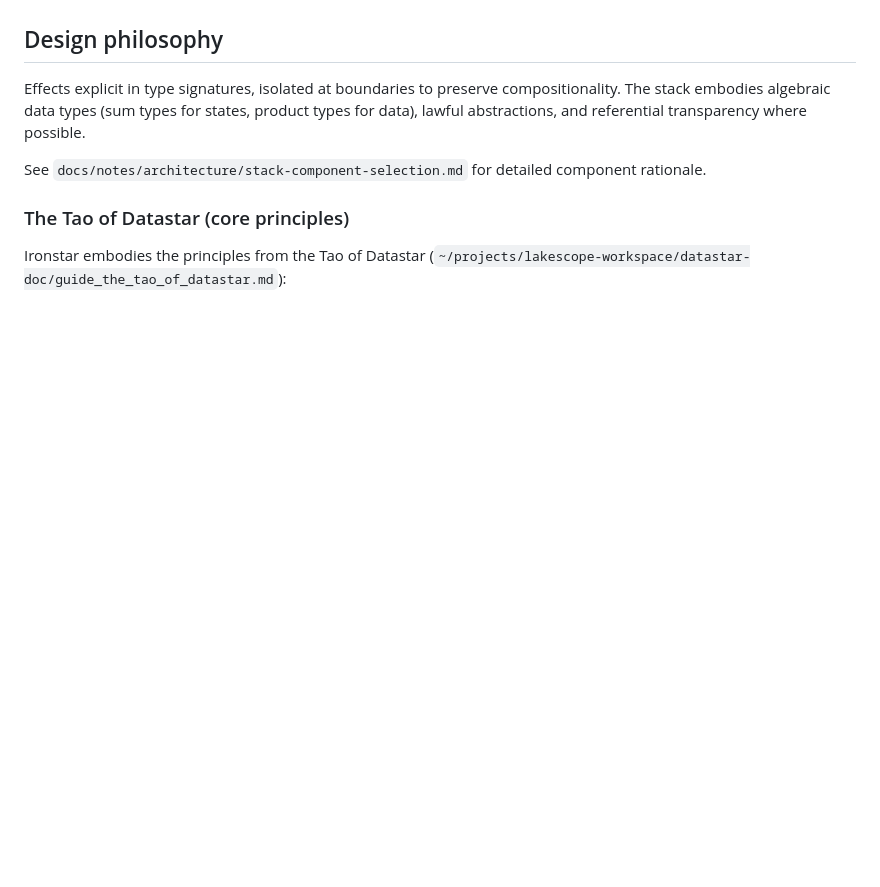
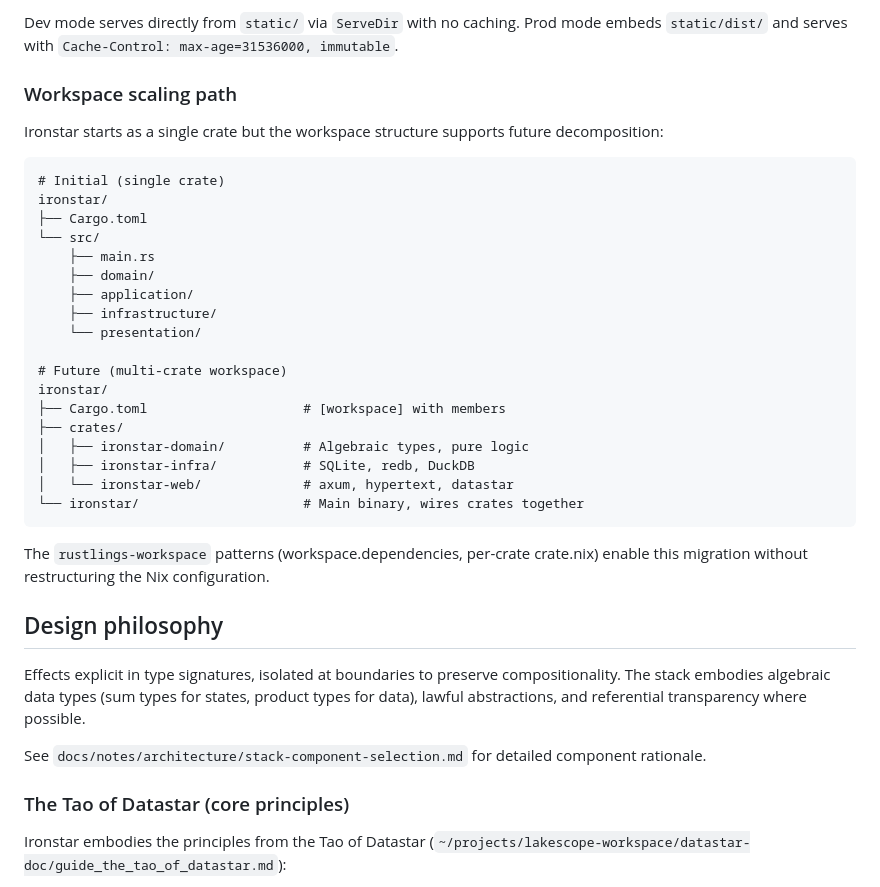
Before and after one commit to sciexp/ironstar, a Markdown page: CLAUDE.md, the part around the change printed below. Drawn GitHub-style; blank space fills up the shorter version.

````diff
--- a/CLAUDE.md
+++ b/CLAUDE.md
@@ -12,3 +79,32 @@ Component selection complete, implementation not yet started.
+Dev mode serves directly from `static/` via `ServeDir` with no caching.
+Prod mode embeds `static/dist/` and serves with `Cache-Control: max-age=31536000, immutable`.
+
+### Workspace scaling path
+
+Ironstar starts as a single crate but the workspace structure supports future decomposition:
+
+```
+# Initial (single crate)
+ironstar/
+├── Cargo.toml
+└── src/
+    ├── main.rs
+    ├── domain/
+    ├── application/
+    ├── infrastructure/
+    └── presentation/
+
+# Future (multi-crate workspace)
+ironstar/
+├── Cargo.toml                    # [workspace] with members
+├── crates/
+│   ├── ironstar-domain/          # Algebraic types, pure logic
+│   ├── ironstar-infra/           # SQLite, redb, DuckDB
+│   └── ironstar-web/             # axum, hypertext, datastar
+└── ironstar/                     # Main binary, wires crates together
+```
+
+The `rustlings-workspace` patterns (workspace.dependencies, per-crate crate.nix) enable this migration without restructuring the Nix configuration.
 
 ## Design philosophy
 
````
Also changed, not shown: other parts of CLAUDE.md (+67 -0 lines).
